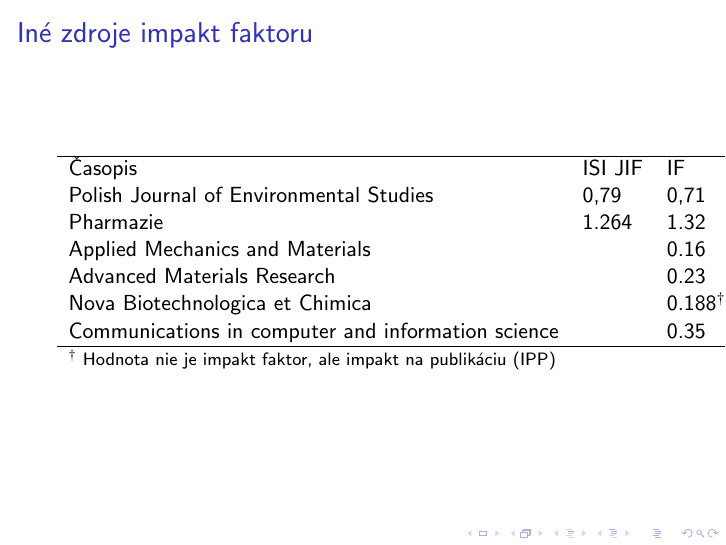
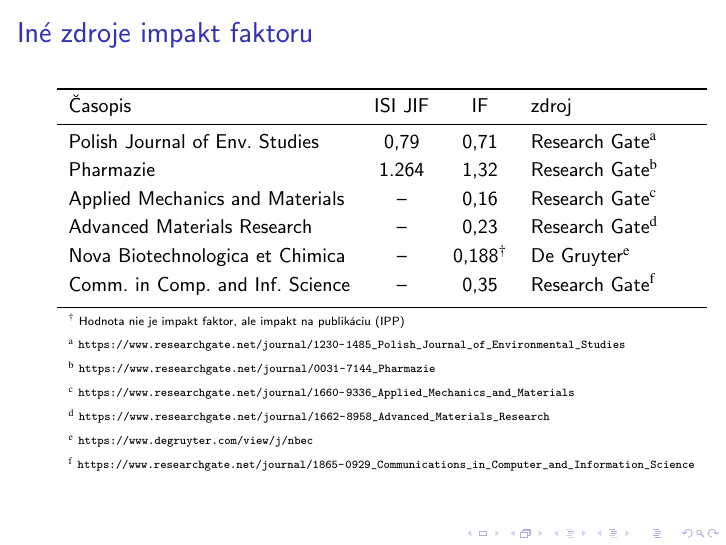
Before and after one commit to sars1492/diplomovka-prezentacia, LaTeX slides (diplomovka-prezentacia.tex): page 3 of 3. Compiled offline with pdfLaTeX.

Commit message:
Reformat table of the Other IF Resources
Since the original table of the 'Other IF Resources' didn't fit slide,
it was necessary to move reference URLs to the table footnotes.

```diff
--- a/diplomovka-prezentacia.tex
+++ b/diplomovka-prezentacia.tex
@@ -204,20 +204,27 @@
 
 \begin{frame}
   \frametitle{Iné zdroje impakt faktoru}
-  \begin{tabular}{llll}
-    \hline
-    Časopis                                            & ISI JIF & IF    & zdroj                                                                                             \\
-    Polish Journal of Environmental Studies            & 0,79    & 0,71  & https://www.researchgate.net/journal/1230-1485\_Polish\_Journal\_of\_Environmental\_Studies            \\
-    Pharmazie                                          & 1.264   & 1.32  & https://www.researchgate.net/journal/0031-7144\_Pharmazie                                          \\
-    Applied Mechanics and Materials                    &         & 0.16  & https://www.researchgate.net/journal/1660-9336\_Applied\_Mechanics\_and\_Materials                    \\
-    Advanced Materials Research                        &         & 0.23  & https://www.researchgate.net/journal/1662-8958\_Advanced\_Materials\_Research                        \\
-    Nova Biotechnologica et Chimica                    &         & 0.188$^\dagger$ & https://www.degruyter.com/view/j/nbec                                                             \\
-    Communications in computer and information science &         & 0.35  & https://www.researchgate.net/journal/1865-0929\_Communications\_in\_Computer\_and\_Information\_Science \\
-    \hline
-    \multicolumn{4}{l}{\footnotesize $^\dagger$ Hodnota nie je impakt faktor, ale impakt na publikáciu (IPP)} \\
-  \end{tabular}
+  {\small
+  \begin{tabular}{lccl}
+    \toprule
+    Časopis & ISI JIF & IF & zdroj \\
+    \midrule
+    Polish Journal of Env. Studies  & 0,79  & 0,71           & Research Gate$^{\mathrm{a}}$ \\[0.5ex]
+    Pharmazie                       & 1.264 & 1,32           & Research Gate$^{\mathrm{b}}$ \\[0.5ex]
+    Applied Mechanics and Materials & --    & 0,16           & Research Gate$^{\mathrm{c}}$ \\[0.5ex]
+    Advanced Materials Research     & --    & 0,23           & Research Gate$^{\mathrm{d}}$ \\[0.5ex]
+    Nova Biotechnologica et Chimica & --    & 0,188$^\dagger$ & De Gruyter$^{\mathrm{e}}$    \\[0.5ex]
+    Comm. in Comp. and Inf. Science & --    & 0,35           & Research Gate$^{\mathrm{f}}$ \\[0.5ex]
+    \bottomrule
+    \multicolumn{4}{l}{\tiny $^\dagger$ Hodnota nie je impakt faktor, ale impakt na publikáciu (IPP)} \\
+    \multicolumn{4}{l}{\tiny $^{\mathrm{a}}$ \url{https://www.researchgate.net/journal/1230-1485\_Polish\_Journal\_of\_Environmental\_Studies}} \\
+    \multicolumn{4}{l}{\tiny $^{\mathrm{b}}$ \url{https://www.researchgate.net/journal/0031-7144\_Pharmazie}} \\
+    \multicolumn{4}{l}{\tiny $^{\mathrm{c}}$ \url{https://www.researchgate.net/journal/1660-9336\_Applied\_Mechanics\_and\_Materials}} \\
+    \multicolumn{4}{l}{\tiny $^{\mathrm{d}}$ \url{https://www.researchgate.net/journal/1662-8958\_Advanced\_Materials\_Research}} \\
+    \multicolumn{4}{l}{\tiny $^{\mathrm{e}}$ \url{https://www.degruyter.com/view/j/nbec}} \\
+    \multicolumn{4}{l}{\tiny $^{\mathrm{f}}$ \url{https://www.researchgate.net/journal/1865-0929\_Communications\_in\_Computer\_and\_Information\_Science}} \\
+  \end{tabular}}
 \end{frame}
-
 
 %%
 %%  Zoznam pouzitej literatury
```
